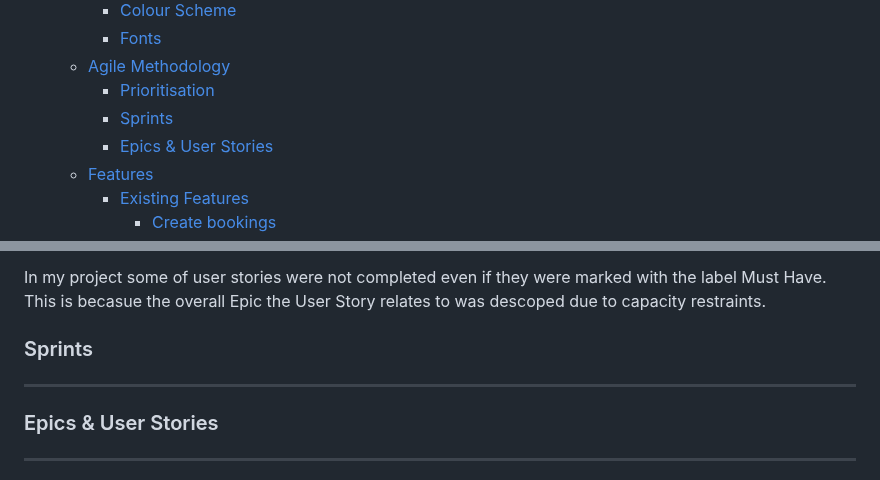
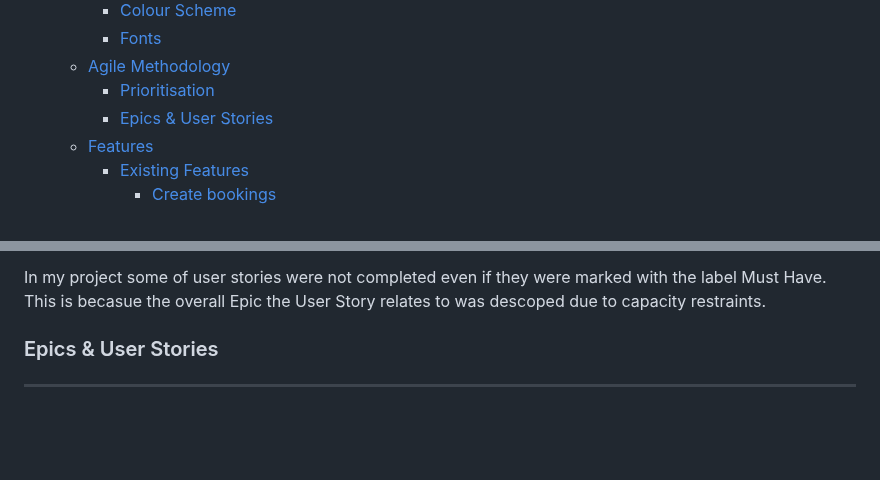
Before and after one commit to Oran-123/Hook-n-Slice-Golf, a Markdown page: README.md, 2 parts joined by grey strips. Rendered like a GitHub page; blank space fills up the shorter version.

Commit message:
remove the section for sprints

```diff
--- a/README.md
+++ b/README.md
@@ -26,7 +26,6 @@
     - [Fonts](#fonts)
   - [Agile Methodology](#agile-methodology)
     - [Prioritisation](#prioritisation)
-    - [Sprints](#sprints)
     - [Epics & User Stories](#epics&UserStories)
   - [Features](#features)
     - [Existing Features](#existing-features)
@@ -183,8 +182,6 @@ To deterimine the priority I use the MoSCoW prioritization technique which is wi
 4. Won't Have (W): These are features deemed unnecessary for the current project scope. They are intentionally excluded from the development process, either due to time constraints, technical limitations, or low business value. In my project no label was used to represent the won't have user stories. Instead during each sprint if a user story could not be completed then the story was moved to the status descoped to represent it wouldn't be included in the scope of the project.
 
 In my project some of user stories were not completed even if they were marked with the label Must Have. This is becasue the overall Epic the User Story relates to was descoped due to capacity restraints.
-
-### Sprints<hr>
 
 ### Epics & User Stories<hr>
 
```
Also changed, not shown: other parts of README.md (+3 -0 lines).
